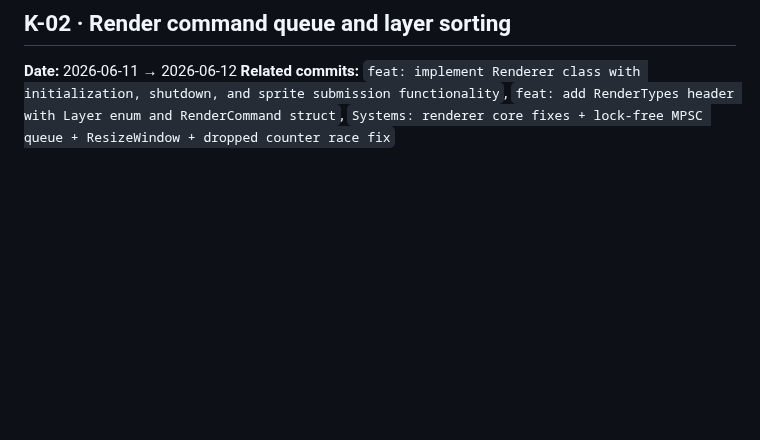
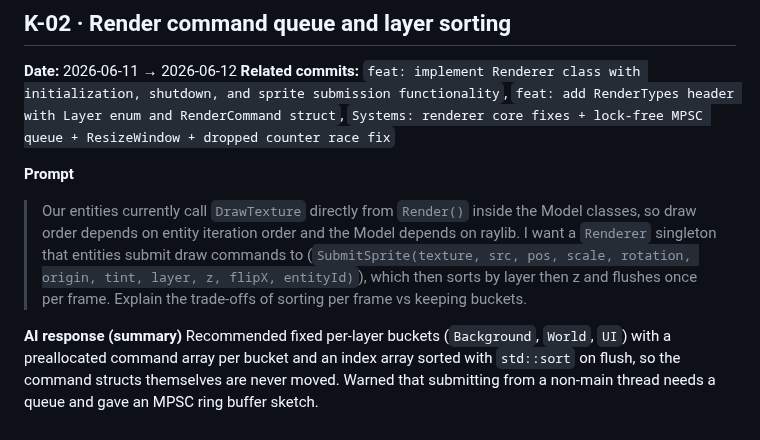
Before and after one commit to kietanhnguyen2007/CS202-FinalProject, a Markdown page: Report/AI_Usage_Declaration.md, the part around the change. Drawn GitHub-style; blank space fills up the shorter version.

Commit message:
docs(ai-usage): add part 05/30 - Prompt

```diff
--- a/Report/AI_Usage_Declaration.md
+++ b/Report/AI_Usage_Declaration.md
@@ -66,3 +66,18 @@ hand-timed boss frames, so we changed `durations` to a per-frame vector.
 ## K-02 · Render command queue and layer sorting
 **Date:** 2026-06-11 → 2026-06-12
 **Related commits:** `feat: implement Renderer class with initialization, shutdown, and sprite submission functionality`, `feat: add RenderTypes header with Layer enum and RenderCommand struct`, `Systems: renderer core fixes + lock-free MPSC queue + ResizeWindow + dropped counter race fix`
+
+**Prompt**
+> Our entities currently call `DrawTexture` directly from `Render()` inside the
+> Model classes, so draw order depends on entity iteration order and the Model
+> depends on raylib. I want a `Renderer` singleton that entities submit draw
+> commands to (`SubmitSprite(texture, src, pos, scale, rotation, origin, tint,
+> layer, z, flipX, entityId)`), which then sorts by layer then z and flushes once
+> per frame. Explain the trade-offs of sorting per frame vs keeping buckets.
+
+**AI response (summary)**
+Recommended fixed per-layer buckets (`Background`, `World`, `UI`) with a
+preallocated command array per bucket and an index array sorted with
+`std::sort` on flush, so the command structs themselves are never moved. Warned
+that submitting from a non-main thread needs a queue and gave an MPSC ring buffer
+sketch.
```
